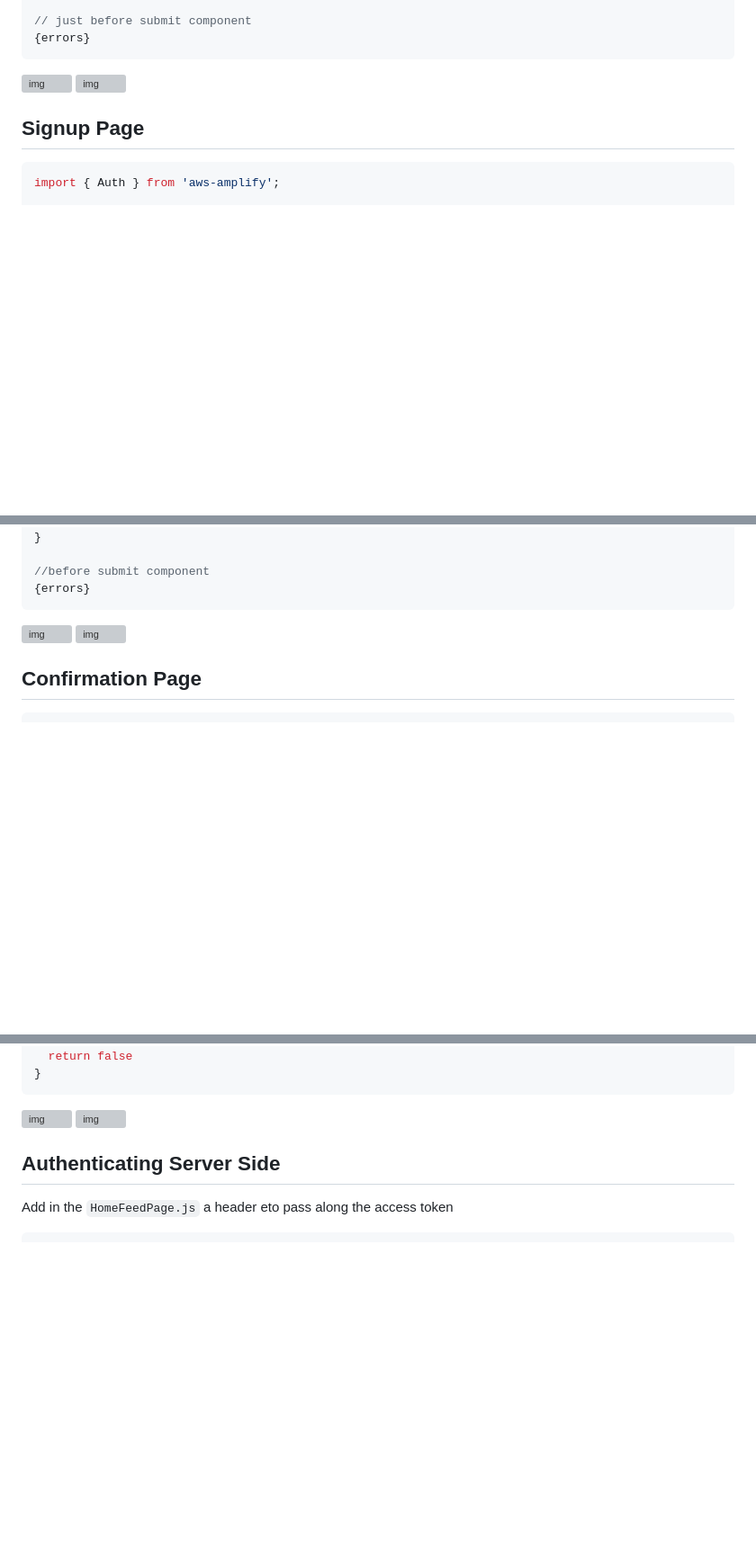
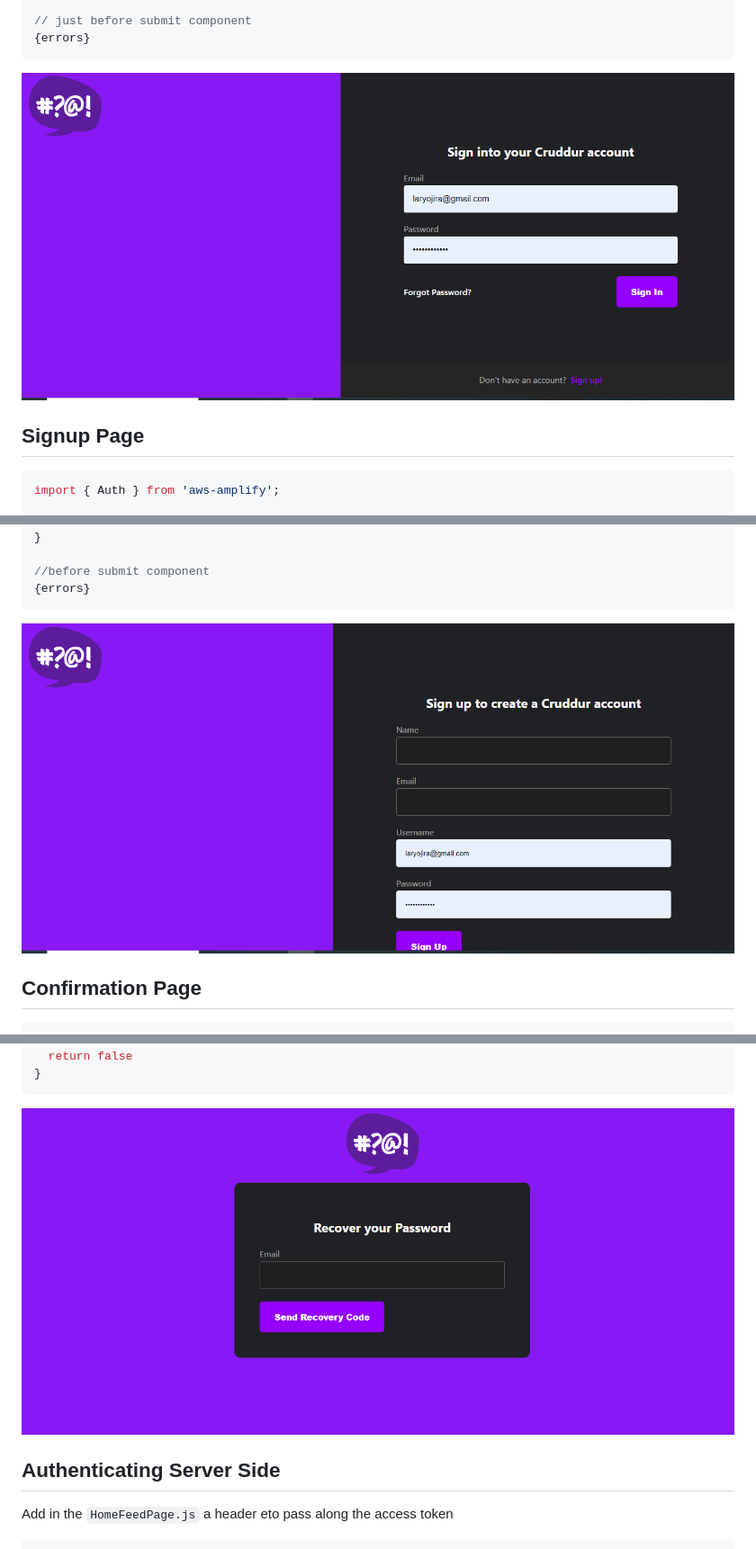
Before and after one commit to Larysmith/aws-bootcamp-cruddur-2023, a Markdown page: journal/week3.md, 3 parts joined by grey strips. Shown: that part at 90% size. Rendered like a GitHub page; blank space fills up the shorter version; grey boxes are pictures that could not be loaded.

````diff
--- a/journal/week3.md
+++ b/journal/week3.md
@@ -249,8 +249,7 @@ if (cognitoErrors){
 {errors}
 ```
 
-![img](../img3/right%20error.jpg)
-![img](../img3/successful%20login%20.png)
+![img](../_docs/assets/imgwk3/signinPage.png)
 
 ## Signup Page
 
@@ -293,8 +292,8 @@ if (cognitoErrors){
 {errors}
 ```
 
-![img](../img3/successful%20signup.png)
-![img](../img3/email%20confirmed%20.png)
+![img](../_docs/assets/imgwk3/signupPage.png)
+
 
 
 ## Confirmation Page
@@ -360,8 +360,8 @@ const onsubmit_confirm_code = async (event) => {
 }
 ```
 
-![img](../img3/recovery%20code%20sent.png)
-![img](../img3/signedin%20confirmed%20.png)
+![img](../_docs/assets/imgwk3/PwdRecoPage.png)
+
 
 ## Authenticating Server Side
 
````
Also changed, not shown: other parts of journal/week3.md (+1 -0 lines).
